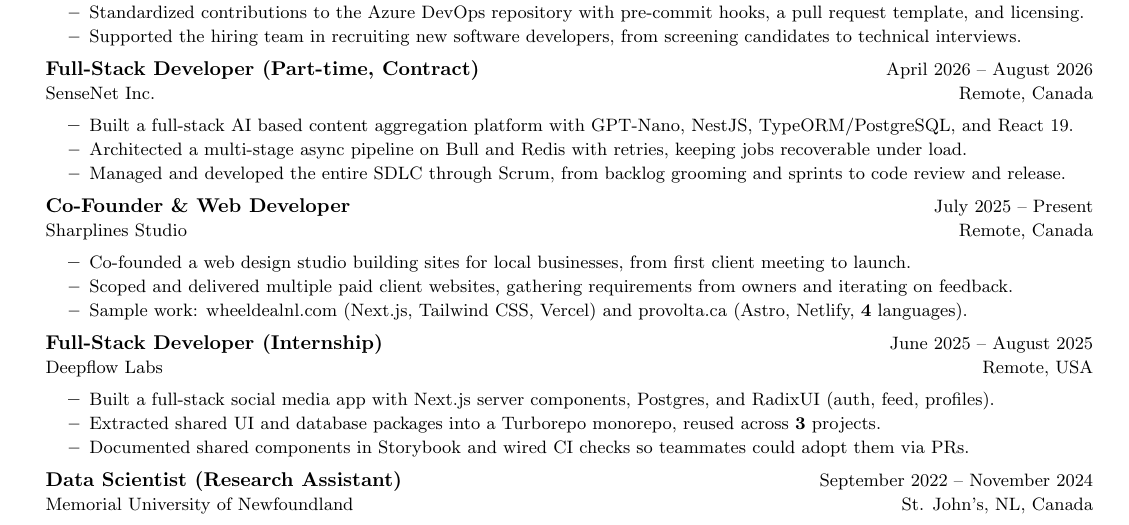
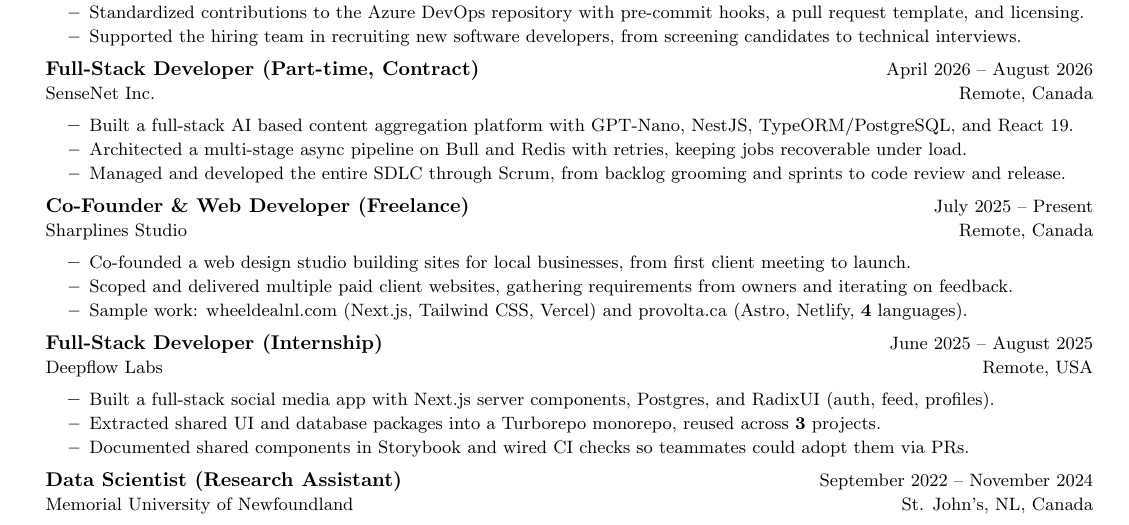
Before and after one commit to amirgholizad/amirgholizad.github.io, a LaTeX CV (assets/files/AmirGholizadResume.tex): part of the page, cut so that both start at the same text. Compiled offline with pdfLaTeX.

Commit message:
update resume

```diff
--- a/assets/files/AmirGholizadResume.tex
+++ b/assets/files/AmirGholizadResume.tex
@@ -106,7 +106,7 @@
       \resumeItemListEnd
 
     \resumeSubheading
-      {Co-Founder \& Web Developer}{July 2025 -- Present}
+      {Co-Founder \& Web Developer (Freelance)}{July 2025 -- Present}
       {Sharplines Studio}{Remote, Canada}
       \vspace{0.5pt}
       \resumeItemListStart
```
Also changed, not shown: assets/files/AmirGholizadResume.pdf.
